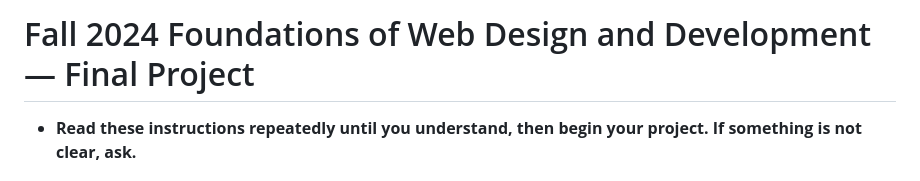
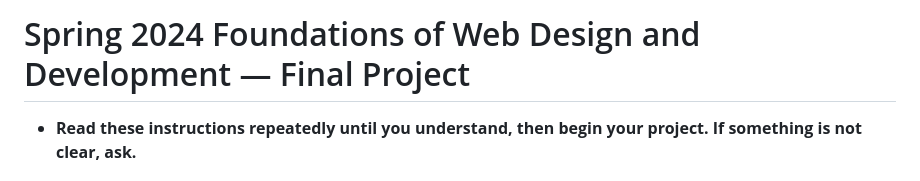
Before and after one commit to will355/final-project--foundations--hcid-110--spring-2024, a Markdown page: README.md, the part around the change. Drawn GitHub-style.

Commit message:
Change “Fall” to “Spring{

```diff
--- a/README.md
+++ b/README.md
@@ -1,4 +1,4 @@
-# Fall 2024 Foundations of Web Design and Development — Final Project
+# Spring 2024 Foundations of Web Design and Development — Final Project
 
 * **Read these instructions repeatedly until you understand, then begin your project. If something is not clear, ask.**
 
```
